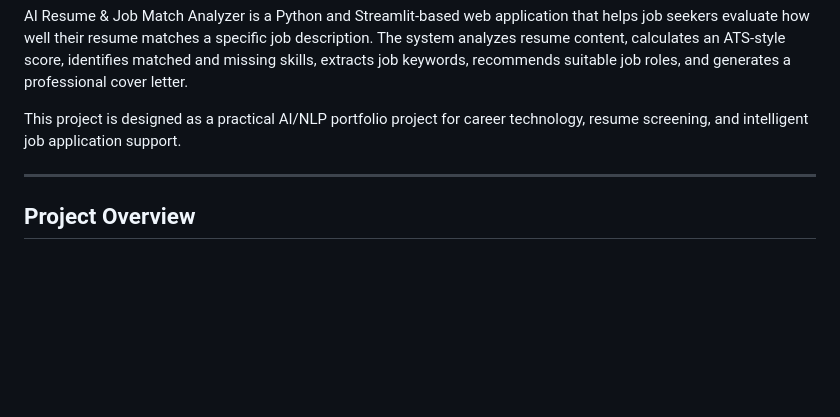
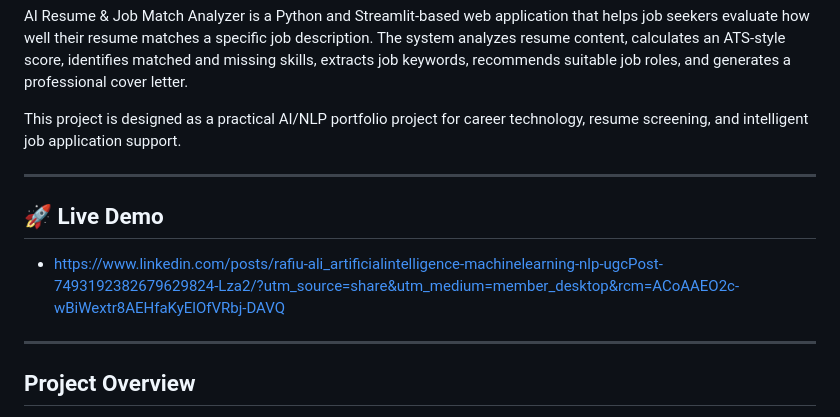
Before and after one commit to Muhammad-Rafiu-Ali/AI-Resume-Job-Match-Analyzer, a Markdown page: README.md, the part around the change. Rendered like a GitHub page; blank space fills up the shorter version.

```diff
--- a/README.md
+++ b/README.md
@@ -6,6 +6,11 @@ This project is designed as a practical AI/NLP portfolio project for career tech
 
 ---
 
+## 🚀 Live Demo
+
+- https://www.linkedin.com/posts/rafiu-ali_artificialintelligence-machinelearning-nlp-ugcPost-7493192382679629824-Lza2/?utm_source=share&utm_medium=member_desktop&rcm=ACoAAEO2c-wBiWextr8AEHfaKyElOfVRbj-DAVQ
+
+---
 ## Project Overview
 
 Many job applicants submit resumes without knowing whether their CV is aligned with the job description. Recruiters and Applicant Tracking Systems often look for relevant skills, experience, keywords, formatting quality, and clear resume sections.
```
